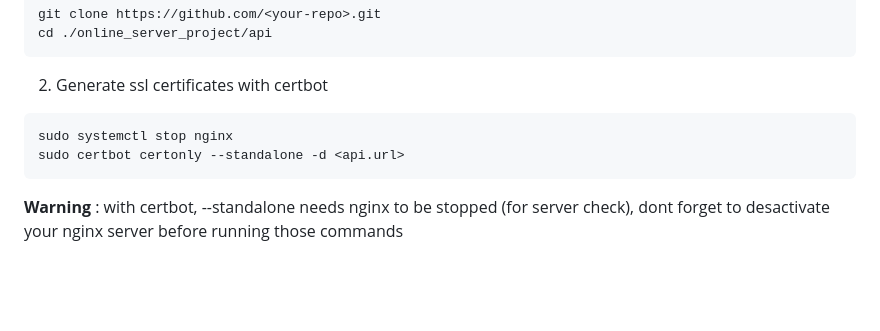
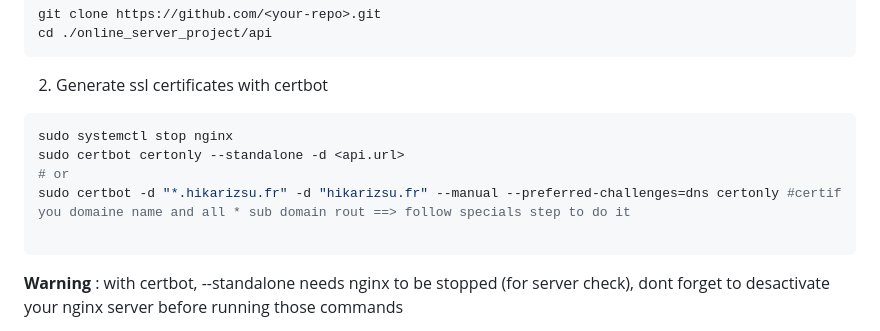
Before and after one commit to Kyxtaka/online_server_project, a Markdown page: api/readme.md, the part around the change. GitHub-like rendering; blank space fills up the shorter version.

Commit message:
ajout commande readme

````diff
--- a/api/readme.md
+++ b/api/readme.md
@@ -41,6 +41,9 @@ cd ./online_server_project/api
 ```bash
 sudo systemctl stop nginx
 sudo certbot certonly --standalone -d <api.url>
+# or
+sudo certbot -d "*.hikarizsu.fr" -d "hikarizsu.fr" --manual --preferred-challenges=dns certonly #certif you domaine name and all * sub domain rout ==> follow specials step to do it
+
 ```
 
 **Warning** : with certbot, --standalone needs nginx to be stopped (for server check), dont forget to desactivate your nginx server before running those commands
````
